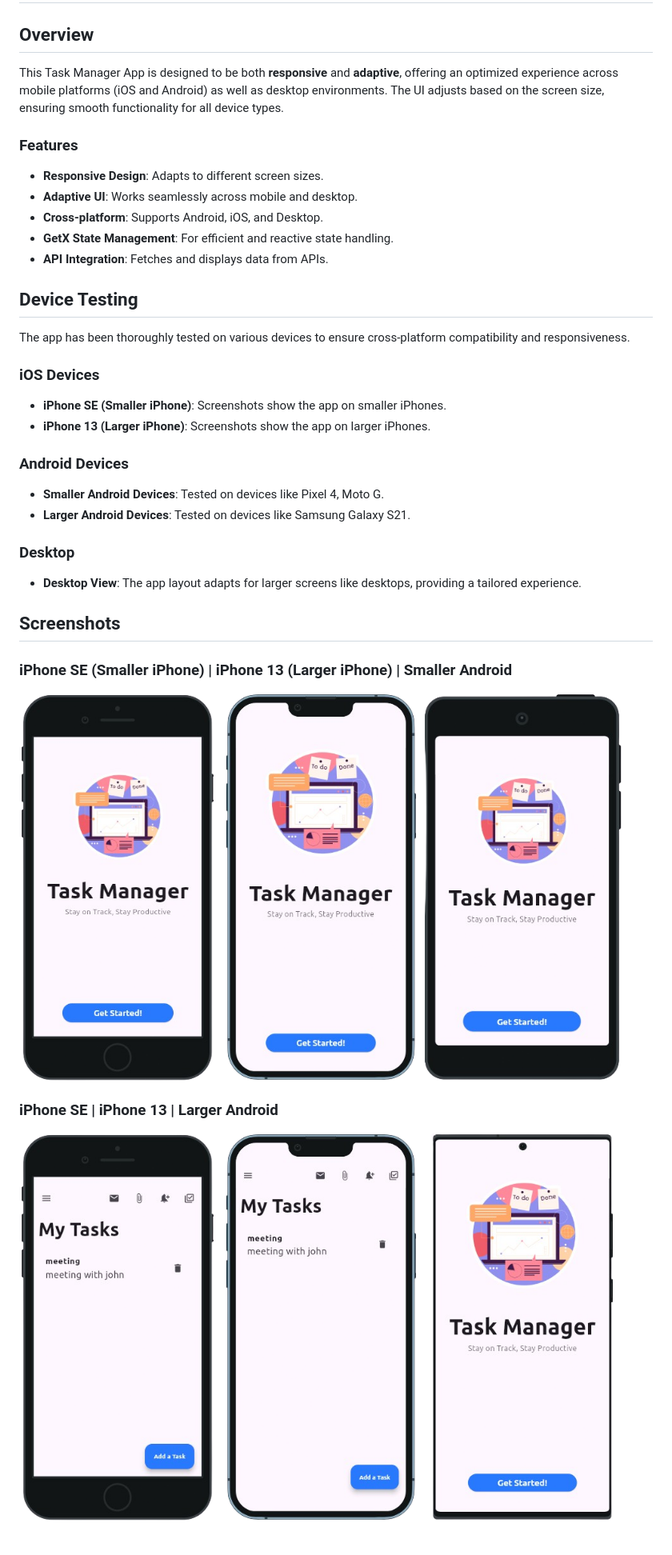
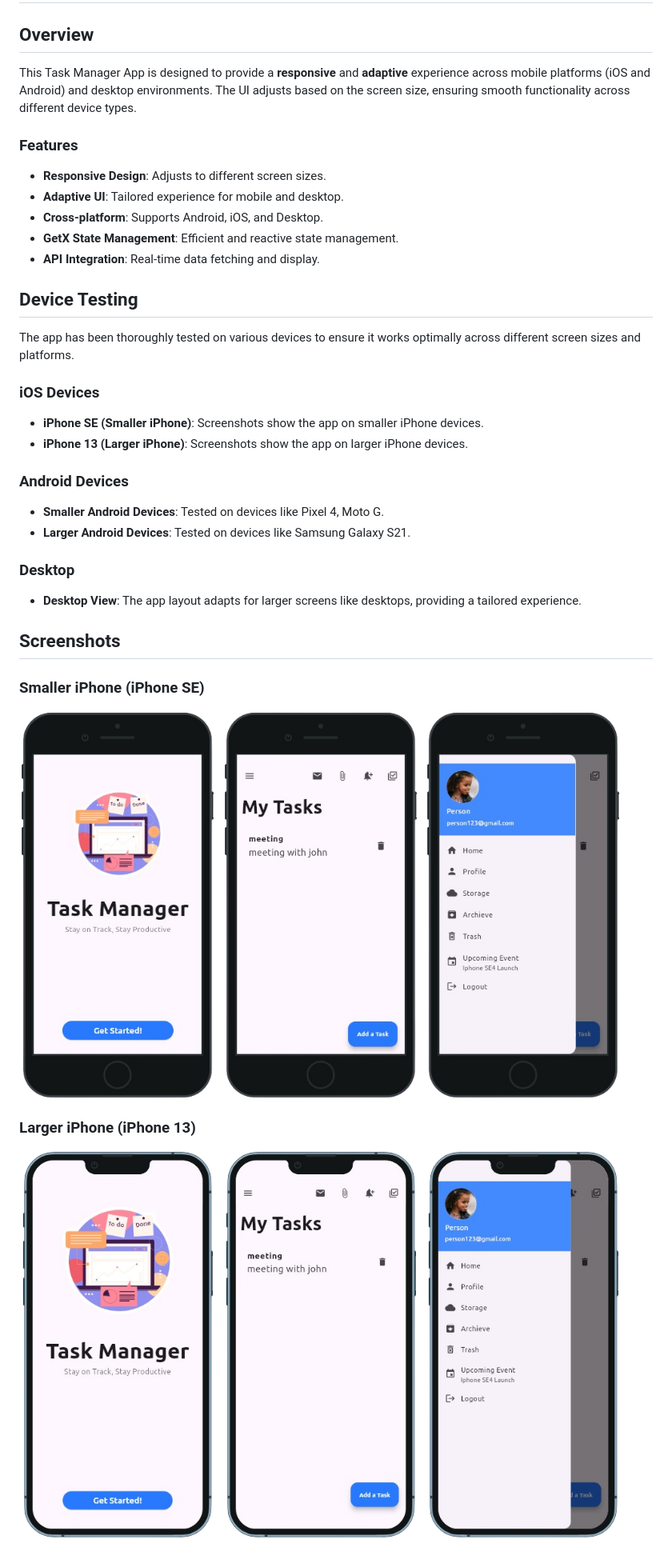
Before and after one commit to Sadman-123/Task-Manager, a Markdown page: README.md, the part around the change printed below. Shown: that part at 80% size. Drawn GitHub-style.

```diff
--- a/README.md
+++ b/README.md
@@ -1,21 +1,21 @@
 # Task Manager App
 
 ## Overview
-This Task Manager App is designed to be both **responsive** and **adaptive**, offering an optimized experience across mobile platforms (iOS and Android) as well as desktop environments. The UI adjusts based on the screen size, ensuring smooth functionality for all device types.
+This Task Manager App is designed to provide a **responsive** and **adaptive** experience across mobile platforms (iOS and Android) and desktop environments. The UI adjusts based on the screen size, ensuring smooth functionality across different device types.
 
 ### Features
-- **Responsive Design**: Adapts to different screen sizes.
-- **Adaptive UI**: Works seamlessly across mobile and desktop.
+- **Responsive Design**: Adjusts to different screen sizes.
+- **Adaptive UI**: Tailored experience for mobile and desktop.
 - **Cross-platform**: Supports Android, iOS, and Desktop.
-- **GetX State Management**: For efficient and reactive state handling.
-- **API Integration**: Fetches and displays data from APIs.
+- **GetX State Management**: Efficient and reactive state management.
+- **API Integration**: Real-time data fetching and display.
 
 ## Device Testing
-The app has been thoroughly tested on various devices to ensure cross-platform compatibility and responsiveness.
+The app has been thoroughly tested on various devices to ensure it works optimally across different screen sizes and platforms.
 
 ### iOS Devices
-- **iPhone SE (Smaller iPhone)**: Screenshots show the app on smaller iPhones.
-- **iPhone 13 (Larger iPhone)**: Screenshots show the app on larger iPhones.
+- **iPhone SE (Smaller iPhone)**: Screenshots show the app on smaller iPhone devices.
+- **iPhone 13 (Larger iPhone)**: Screenshots show the app on larger iPhone devices.
 
 ### Android Devices
 - **Smaller Android Devices**: Tested on devices like Pixel 4, Moto G.
@@ -26,17 +26,17 @@ The app has been thoroughly tested on various devices to ensure cross-platform c
 
 ## Screenshots
 
-### iPhone SE (Smaller iPhone) | iPhone 13 (Larger iPhone) | Smaller Android
+### Smaller iPhone (iPhone SE)
 <p float="left">
   <img src="./SS/s1.png" alt="iPhone SE Screenshot 1" width="250"/>
-  <img src="./SS/s4.png" alt="iPhone 13 Screenshot 1" width="250"/>
-  <img src="./SS/s7.png" alt="Smaller Android Screenshot 1" width="250"/>
+  <img src="./SS/s2.png" alt="iPhone SE Screenshot 2" width="250"/>
+  <img src="./SS/s3.png" alt="iPhone SE Screenshot 3" width="250"/>
 </p>
 
-### iPhone SE | iPhone 13 | Larger Android
+### Larger iPhone (iPhone 13)
 <p float="left">
-  <img src="./SS/s2.png" alt="iPhone SE Screenshot 2" width="250"/>
+  <img src="./SS/s4.png" alt="iPhone 13 Screenshot 1" width="250"/>
   <img src="./SS/s5.png" alt="iPhone 13 Screenshot 2" width="250"/>
-  <img src="./SS/s10.png" alt="Larger Android Screenshot 1" width="250"/>
+  <img src="./SS/s6.png" alt="iPhone 13 Screenshot 3" width="250"/>
 </p>
 
```
Also changed, not shown: other parts of README.md (+11 -4 lines).
